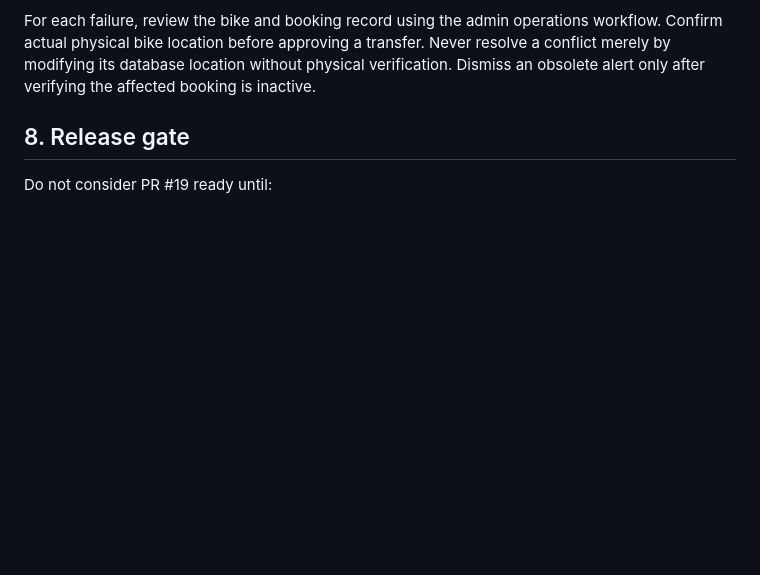
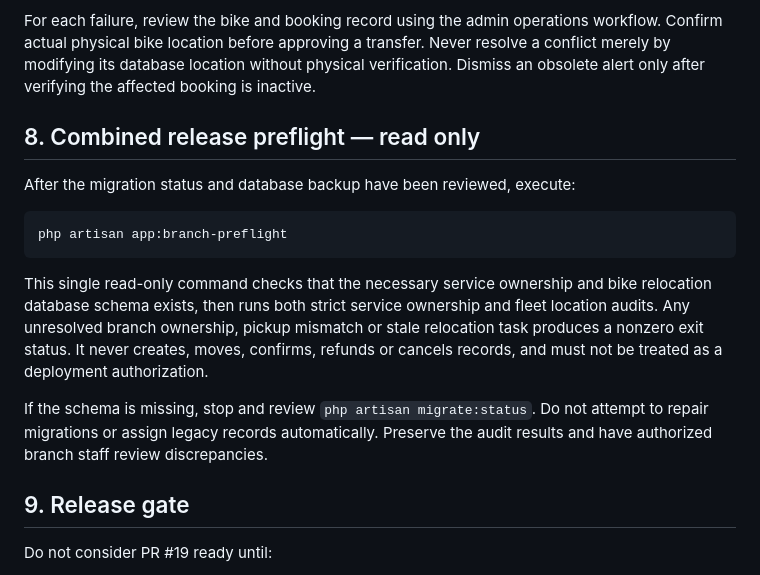
Before and after one commit to kgsanjay/gkwhizwheel, a Markdown page: docs/staging-branch-readiness.md, the part around the change. Rendered like a GitHub page; blank space fills up the shorter version.

Commit message:
docs: add combined read-only release preflight to staging checklist

````diff
--- a/docs/staging-branch-readiness.md
+++ b/docs/staging-branch-readiness.md
@@ -97,7 +97,19 @@ This audit identifies (a) bikes whose upcoming pickup is unfulfillable from the
 
 For each failure, review the bike and booking record using the admin operations workflow. Confirm actual physical bike location before approving a transfer. Never resolve a conflict merely by modifying its database location without physical verification. Dismiss an obsolete alert only after verifying the affected booking is inactive.
 
-## 8. Release gate
+## 8. Combined release preflight — read only
+
+After the migration status and database backup have been reviewed, execute:
+
+```bash
+php artisan app:branch-preflight
+```
+
+This single read-only command checks that the necessary service ownership and bike relocation database schema exists, then runs both strict service ownership and fleet location audits. Any unresolved branch ownership, pickup mismatch or stale relocation task produces a nonzero exit status. It never creates, moves, confirms, refunds or cancels records, and must not be treated as a deployment authorization.
+
+If the schema is missing, stop and review `php artisan migrate:status`. Do not attempt to repair migrations or assign legacy records automatically. Preserve the audit results and have authorized branch staff review discrepancies.
+
+## 9. Release gate
 
 Do not consider PR #19 ready until:
 - CI passes on the exact release commit.
````
